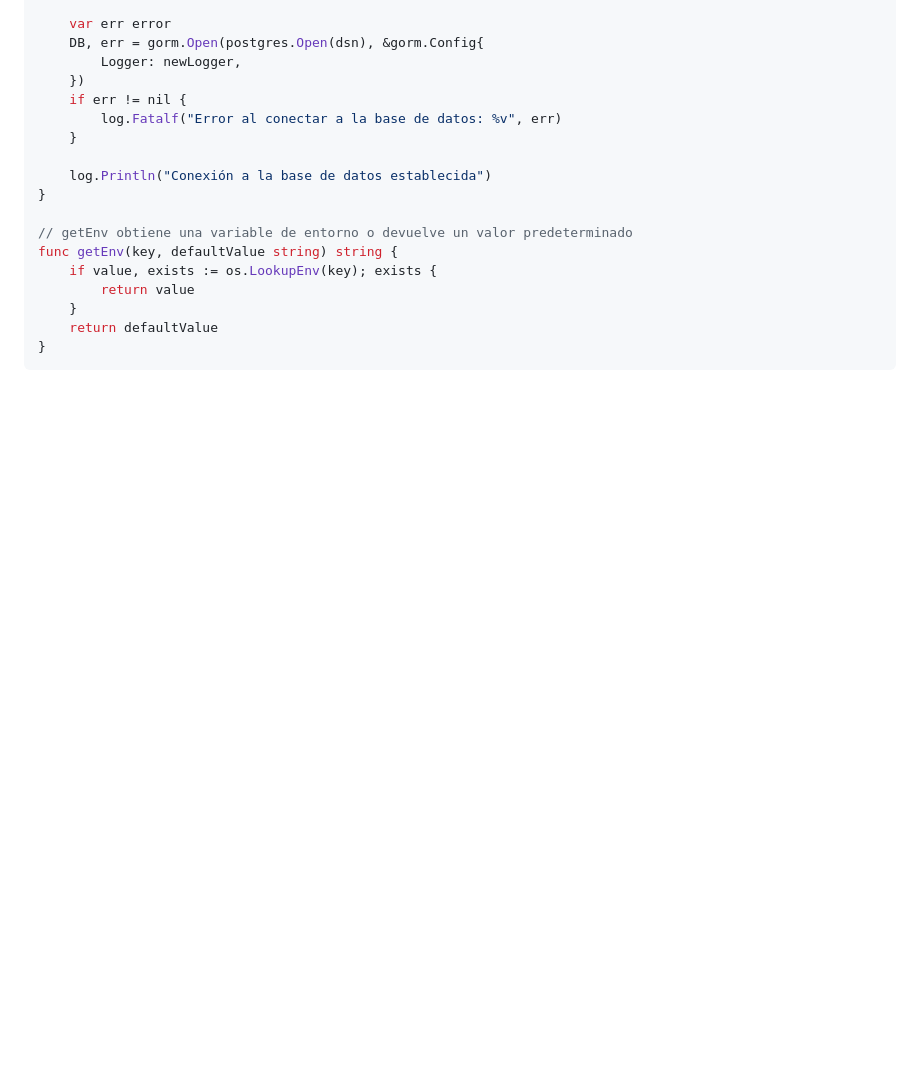
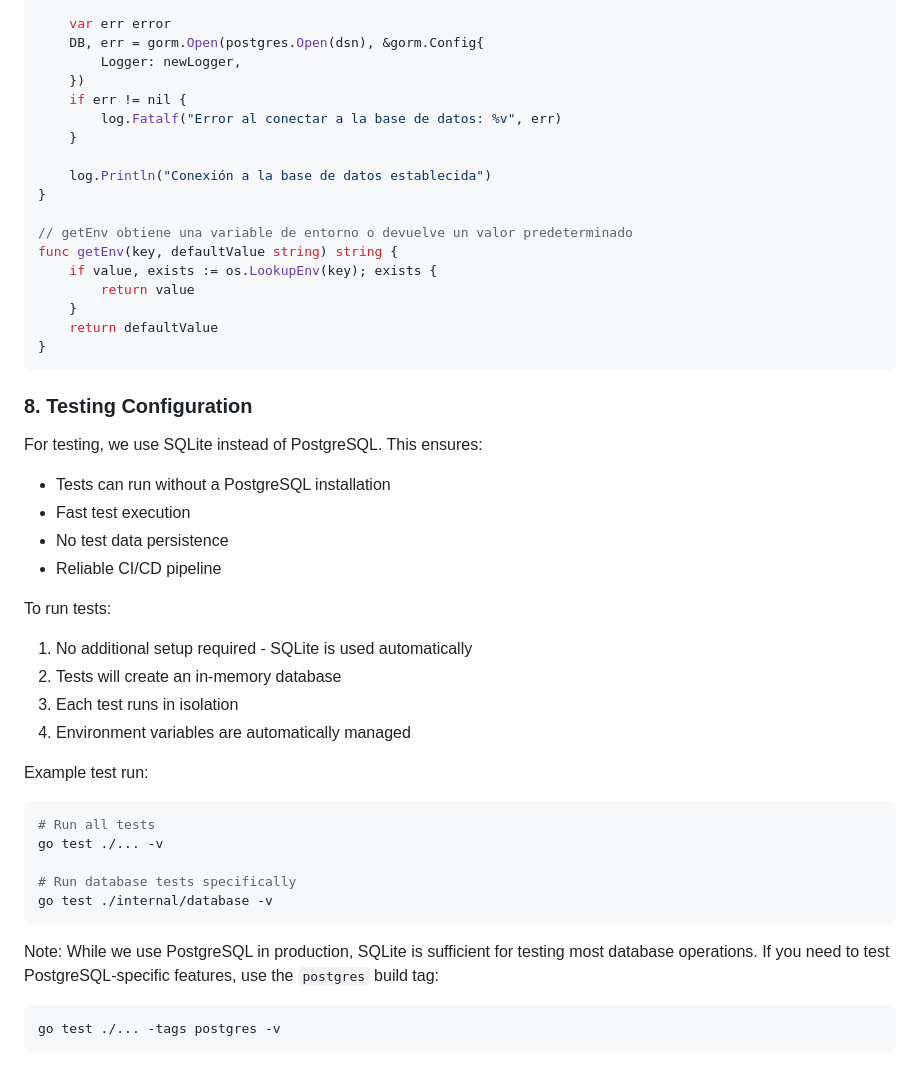
Before and after one commit to lyffseba/ana, a Markdown page: database_setup.md, the part around the change. GitHub-like rendering; blank space fills up the shorter version.

````diff
--- a/database_setup.md
+++ b/database_setup.md
@@ -409,3 +409,33 @@ func getEnv(key, defaultValue string) string {
 	return defaultValue
 }
 ```
+
+### 8. Testing Configuration
+
+For testing, we use SQLite instead of PostgreSQL. This ensures:
+- Tests can run without a PostgreSQL installation
+- Fast test execution
+- No test data persistence
+- Reliable CI/CD pipeline
+
+To run tests:
+
+1. No additional setup required - SQLite is used automatically
+2. Tests will create an in-memory database
+3. Each test runs in isolation
+4. Environment variables are automatically managed
+
+Example test run:
+```bash
+# Run all tests
+go test ./... -v
+
+# Run database tests specifically
+go test ./internal/database -v
+```
+
+Note: While we use PostgreSQL in production, SQLite is sufficient for testing most database operations. If you need to test PostgreSQL-specific features, use the `postgres` build tag:
+
+```bash
+go test ./... -tags postgres -v
+```
````
Also changed, not shown: tests.md (+65 -0 lines).
